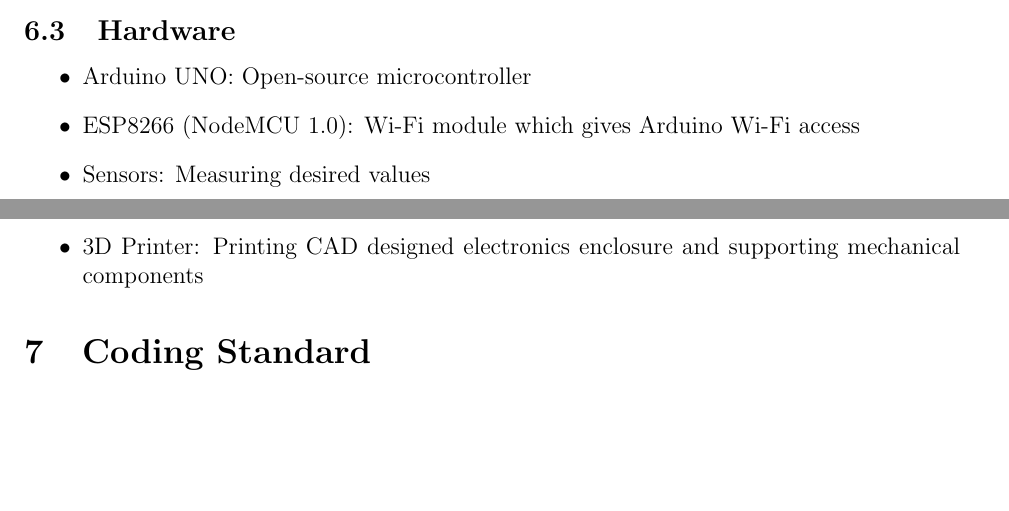
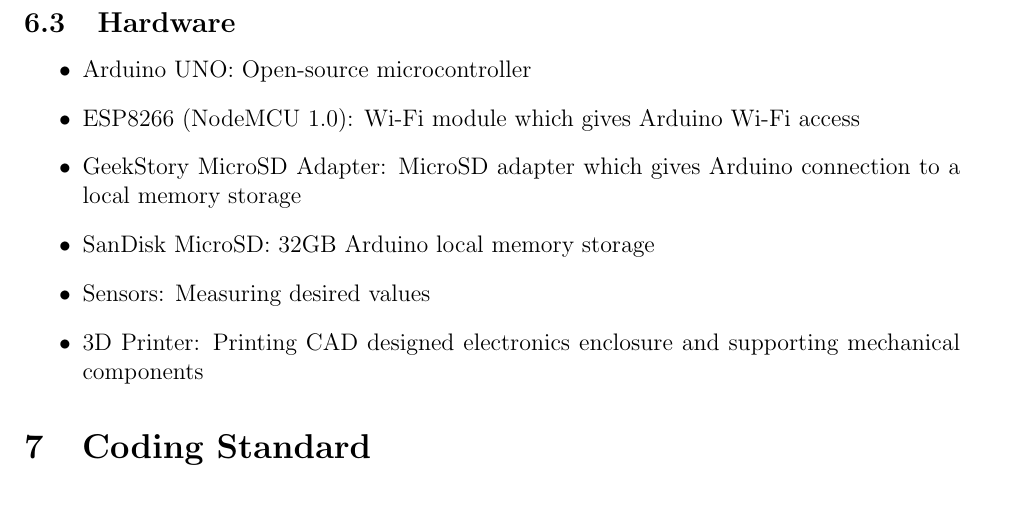
Before and after one commit to ahmed-nazir/Capstone, a LaTeX document (docs/DevelopmentPlan/DevelopmentPlan.tex): two parts of pages 7 and 8 of 9 before the commit and part of page 8 of 9 after it, the two joined at a grey line, cut so that both start at the same text, the shorter picture padded with empty space. Compiled offline with pdfLaTeX.

Commit message:
[Doc] REV1 Updated DevelopmentPlan
Updated "Hardware" and improved formatting

```diff
--- a/docs/DevelopmentPlan/DevelopmentPlan.tex
+++ b/docs/DevelopmentPlan/DevelopmentPlan.tex
@@ -196,6 +201,8 @@
 \begin{itemize}
 	\item Arduino UNO: Open-source microcontroller
 	\item ESP8266 (NodeMCU 1.0): Wi-Fi module which gives Arduino Wi-Fi access
+	\item GeekStory MicroSD Adapter: MicroSD adapter which gives Arduino connection to a local memory storage
+	\item SanDisk MicroSD: 32GB Arduino local memory storage
 	\item Sensors: Measuring desired values
 	\item 3D Printer: Printing CAD designed electronics enclosure and supporting mechanical components
 \end{itemize}
```
Also changed, not shown: docs/DevelopmentPlan/DevelopmentPlan.pdf, docs/DevelopmentPlan/DevelopmentPlan.tex (5 more changed lines).
